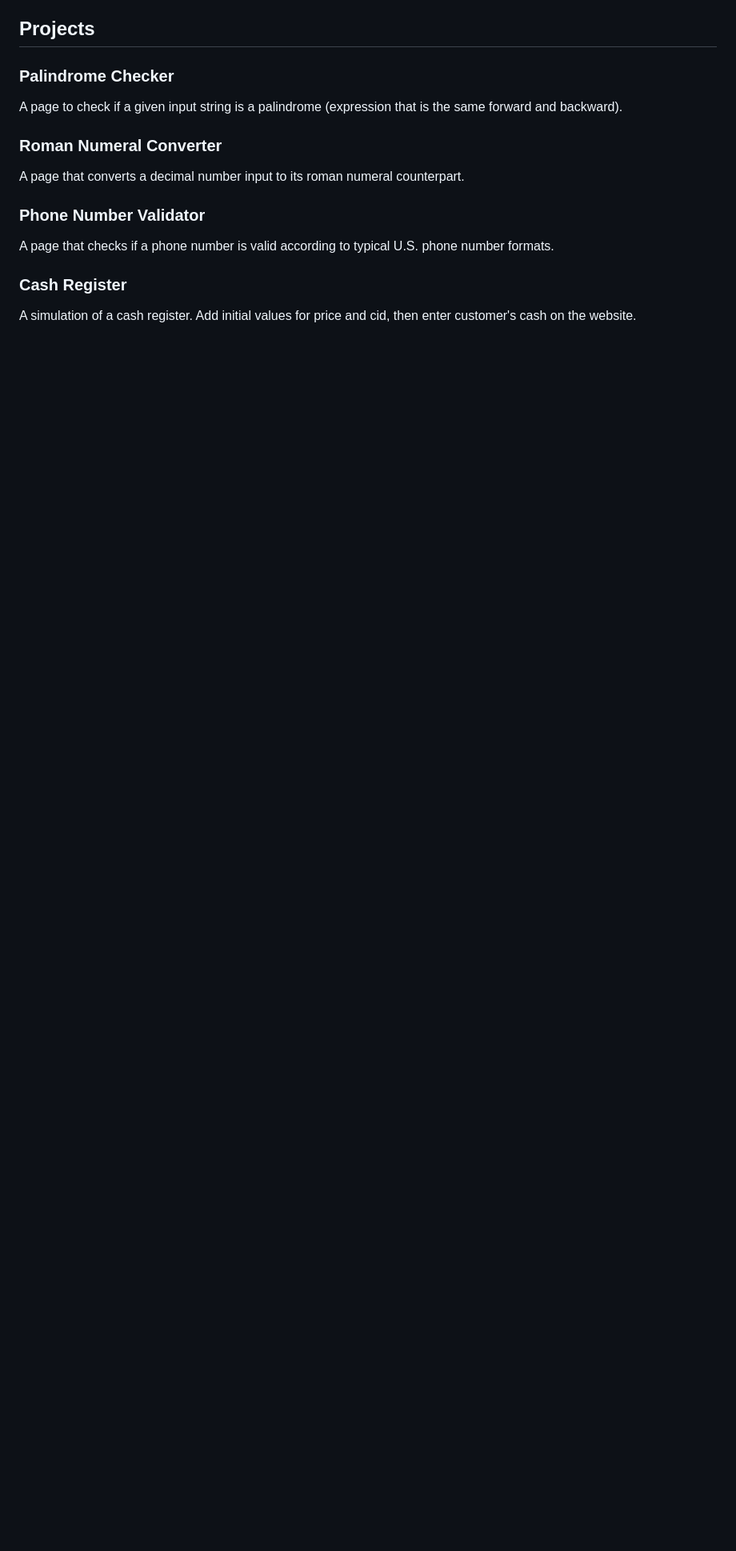
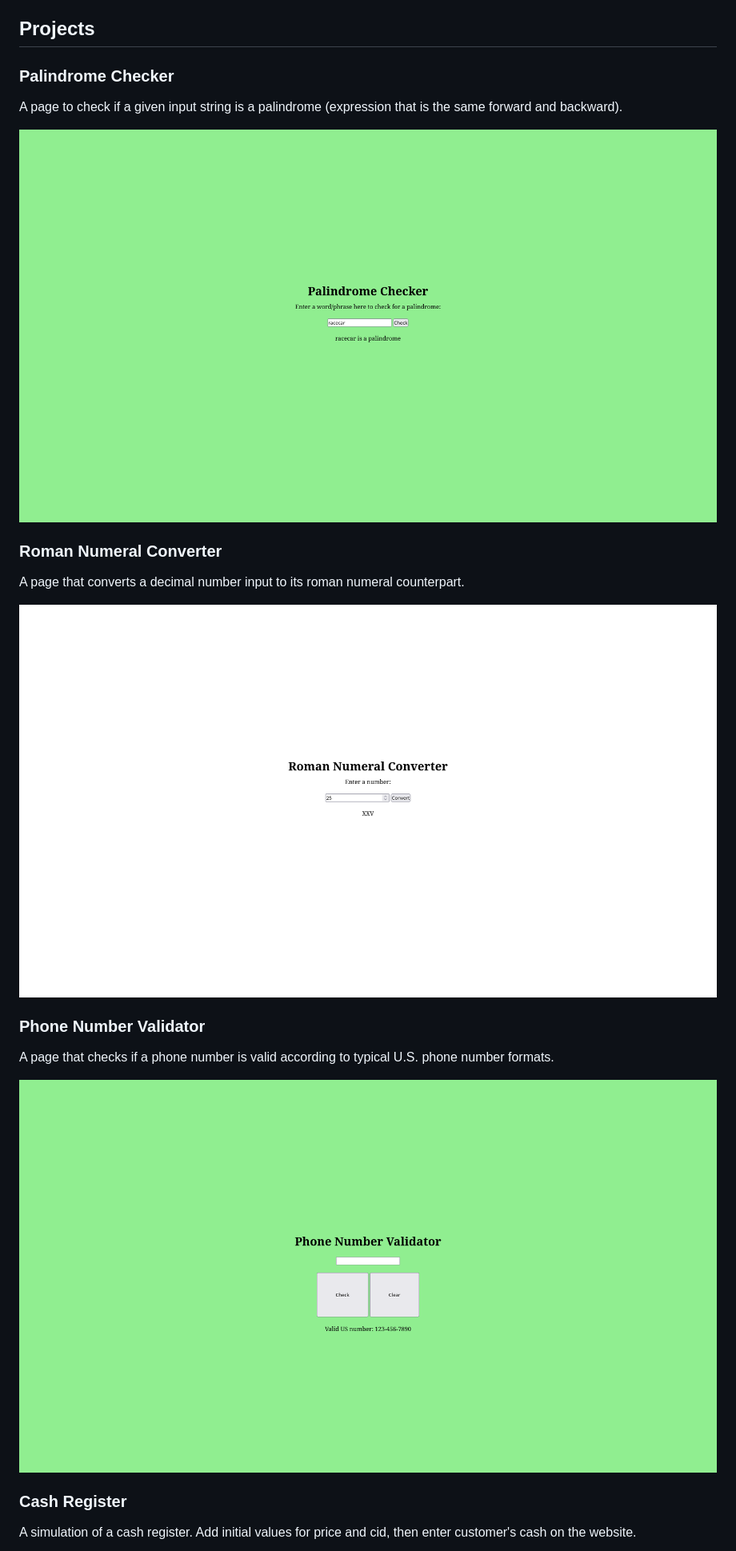
Before and after one commit to paulshriner/fcc-jad-cert, a Markdown page: README.md, the part around one of its changes. Shown at 80% size. GitHub-like rendering; pictures changed too: images/palindrome-checker.png (added), images/phone-num-validator.png (added), images/roman-num-converter.png (added); blank space fills up the shorter version.

Commit message:
README: add images of projects

```diff
--- a/README.md
+++ b/README.md
@@ -10,14 +10,20 @@ These are the projects I did in the completion of this certificate.
 
 A page to check if a given input string is a palindrome (expression that is the same forward and backward).
 
+![Image of Project](images/palindrome-checker.png)
+
 ### Roman Numeral Converter
 
 A page that converts a decimal number input to its roman numeral counterpart.
+
+![Image of Project](images/roman-num-converter.png)
 
 ### Phone Number Validator
 
 A page that checks if a phone number is valid according to typical U.S. phone number formats.
 
+![Image of Project](images/phone-num-validator.png)
+
 ### Cash Register
 
 A simulation of a cash register. Add initial values for price and cid, then enter customer's cash on the website.
```
Also changed, not shown: other parts of README.md (+4 -0 lines), images/cash-register.png (added), images/poke-search.png (added).
